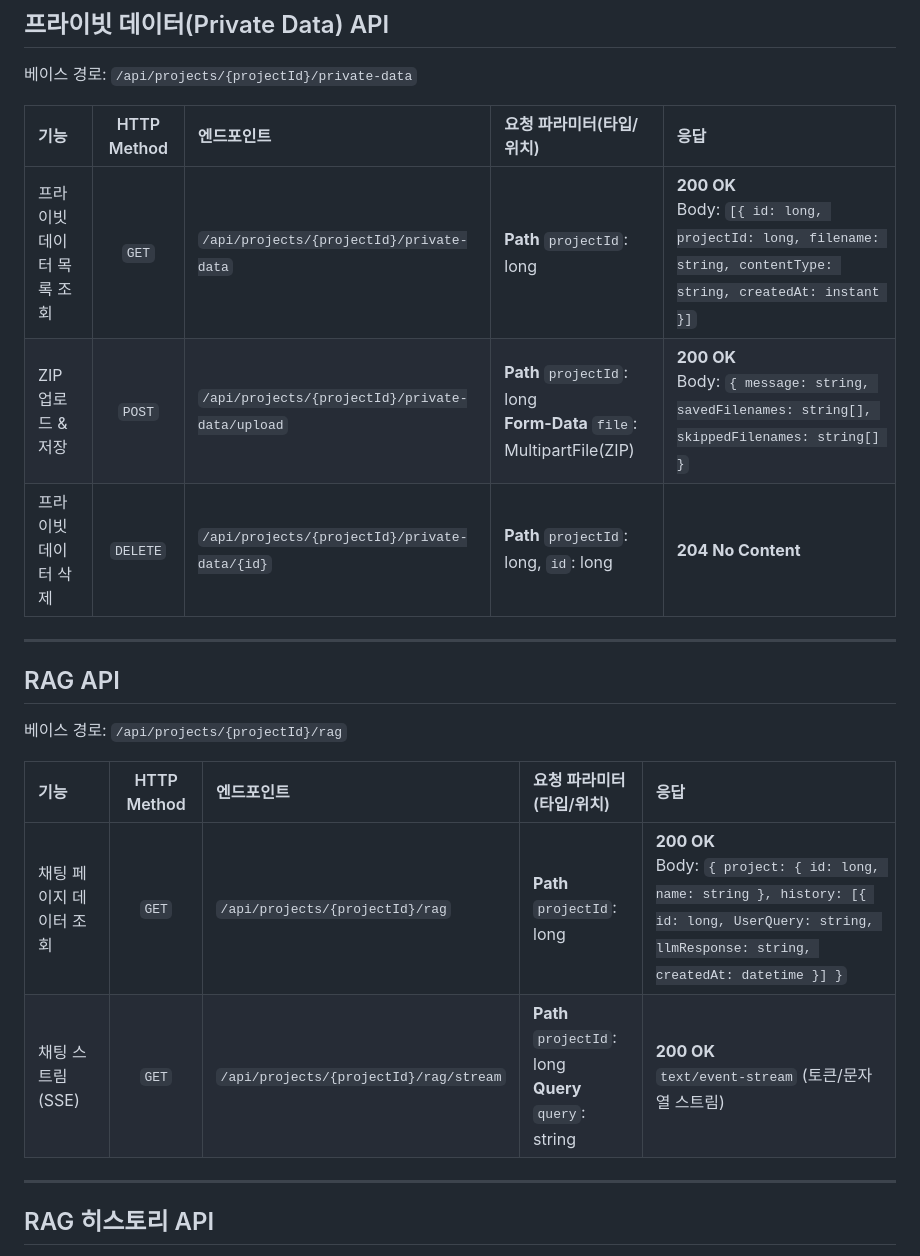
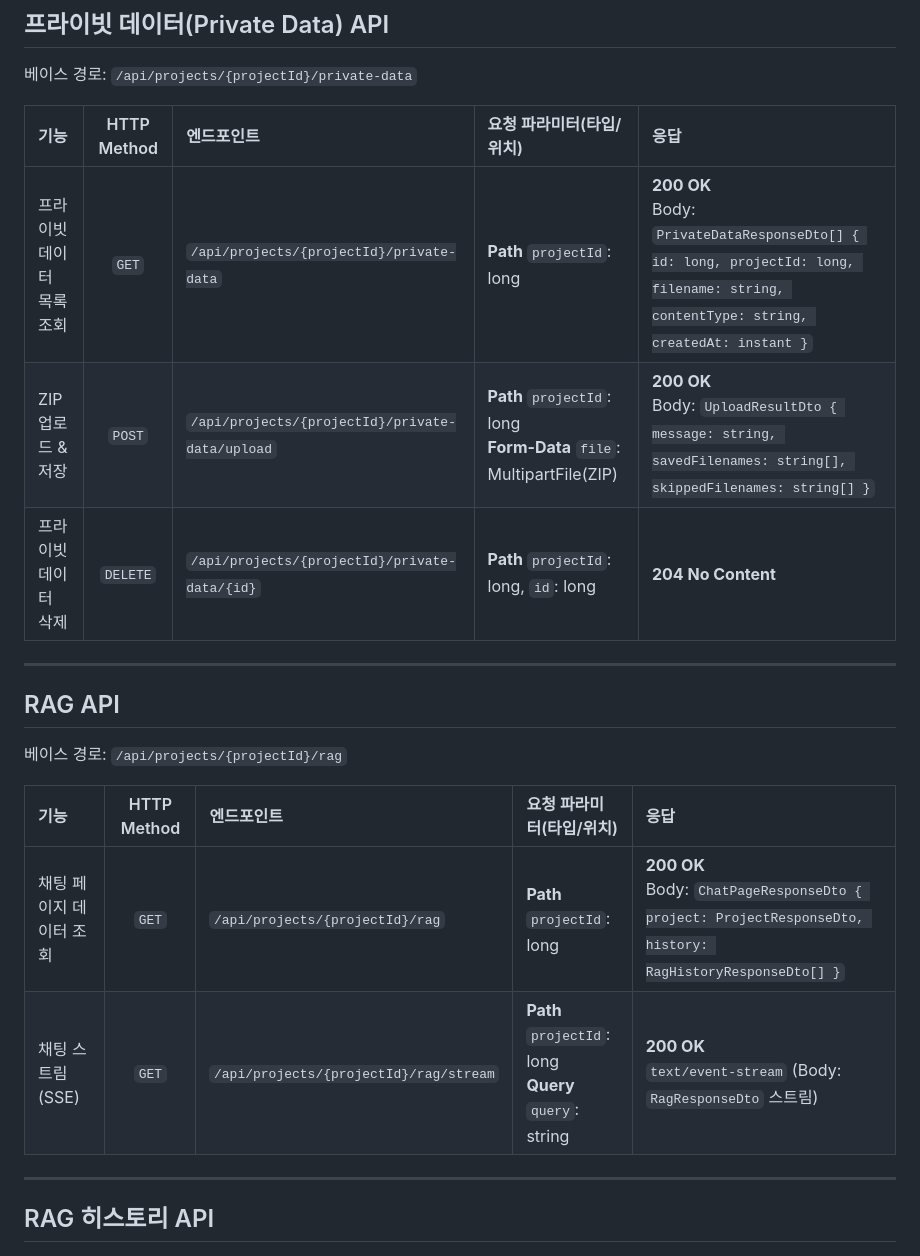
Before and after one commit to PNU-Triton-capstone-2025/rag-microservice-management, a Markdown page: readme.md, the part around one of its changes. Drawn GitHub-style.

```diff
--- a/readme.md
+++ b/readme.md
@@ -26,11 +24,11 @@
 
 베이스 경로: `/api/projects/{projectId}/private-data`
 
-| 기능             | HTTP Method | 엔드포인트                                           | 요청 파라미터(타입/위치)                                                         | 응답                                                                                                               |
-| :------------- | :---------: | :---------------------------------------------- | :--------------------------------------------------------------------- | :--------------------------------------------------------------------------------------------------------------- |
-| 프라이빗 데이터 목록 조회 |    `GET`    | `/api/projects/{projectId}/private-data`        | **Path** `projectId`: long                                             | **200 OK**<br>Body: `[{ id: long, projectId: long, filename: string, contentType: string, createdAt: instant }]` |
-| ZIP 업로드 & 저장   |    `POST`   | `/api/projects/{projectId}/private-data/upload` | **Path** `projectId`: long<br>**Form-Data** `file`: MultipartFile(ZIP) | **200 OK**<br>Body: `{ message: string, savedFilenames: string[], skippedFilenames: string[] }`                  |
-| 프라이빗 데이터 삭제    |   `DELETE`  | `/api/projects/{projectId}/private-data/{id}`   | **Path** `projectId`: long, `id`: long                                 | **204 No Content**                                                                                               |
+| 기능             | HTTP Method | 엔드포인트                                           | 요청 파라미터(타입/위치)                                                         | 응답                                                                                                                                      |
+| :------------- | :---------: | :---------------------------------------------- | :--------------------------------------------------------------------- | :-------------------------------------------------------------------------------------------------------------------------------------- |
+| 프라이빗 데이터 목록 조회 |    `GET`    | `/api/projects/{projectId}/private-data`        | **Path** `projectId`: long                                             | **200 OK**<br>Body: `PrivateDataResponseDto[] { id: long, projectId: long, filename: string, contentType: string, createdAt: instant }` |
+| ZIP 업로드 & 저장   |    `POST`   | `/api/projects/{projectId}/private-data/upload` | **Path** `projectId`: long<br>**Form-Data** `file`: MultipartFile(ZIP) | **200 OK**<br>Body: `UploadResultDto { message: string, savedFilenames: string[], skippedFilenames: string[] }`                         |
+| 프라이빗 데이터 삭제    |   `DELETE`  | `/api/projects/{projectId}/private-data/{id}`   | **Path** `projectId`: long, `id`: long                                 | **204 No Content**                                                                                                                      |
 
 ---
 
@@ -38,10 +36,10 @@
 
 베이스 경로: `/api/projects/{projectId}/rag`
 
-| 기능            | HTTP Method | 엔드포인트                                  | 요청 파라미터(타입/위치)                                          | 응답                                                                                                                                                  |
-| :------------ | :---------: | :------------------------------------- | :------------------------------------------------------ | :-------------------------------------------------------------------------------------------------------------------------------------------------- |
-| 채팅 페이지 데이터 조회 |    `GET`    | `/api/projects/{projectId}/rag`        | **Path** `projectId`: long                              | **200 OK**<br>Body: `{ project: { id: long, name: string }, history: [{ id: long, UserQuery: string, llmResponse: string, createdAt: datetime }] }` |
-| 채팅 스트림(SSE)   |    `GET`    | `/api/projects/{projectId}/rag/stream` | **Path** `projectId`: long<br>**Query** `query`: string | **200 OK**<br>`text/event-stream` (토큰/문자열 스트림)                                                                                                      |
+| 기능            | HTTP Method | 엔드포인트                                  | 요청 파라미터(타입/위치)                                          | 응답                                                                                                          |
+| :------------ | :---------: | :------------------------------------- | :------------------------------------------------------ | :---------------------------------------------------------------------------------------------------------- |
+| 채팅 페이지 데이터 조회 |    `GET`    | `/api/projects/{projectId}/rag`        | **Path** `projectId`: long                              | **200 OK**<br>Body: `ChatPageResponseDto { project: ProjectResponseDto, history: RagHistoryResponseDto[] }` |
+| 채팅 스트림(SSE)   |    `GET`    | `/api/projects/{projectId}/rag/stream` | **Path** `projectId`: long<br>**Query** `query`: string | **200 OK**<br>`text/event-stream` (Body: `RagResponseDto` 스트림)                                              |
 
 ---
 
```
Also changed, not shown: other parts of readme.md (+15 -18 lines).
